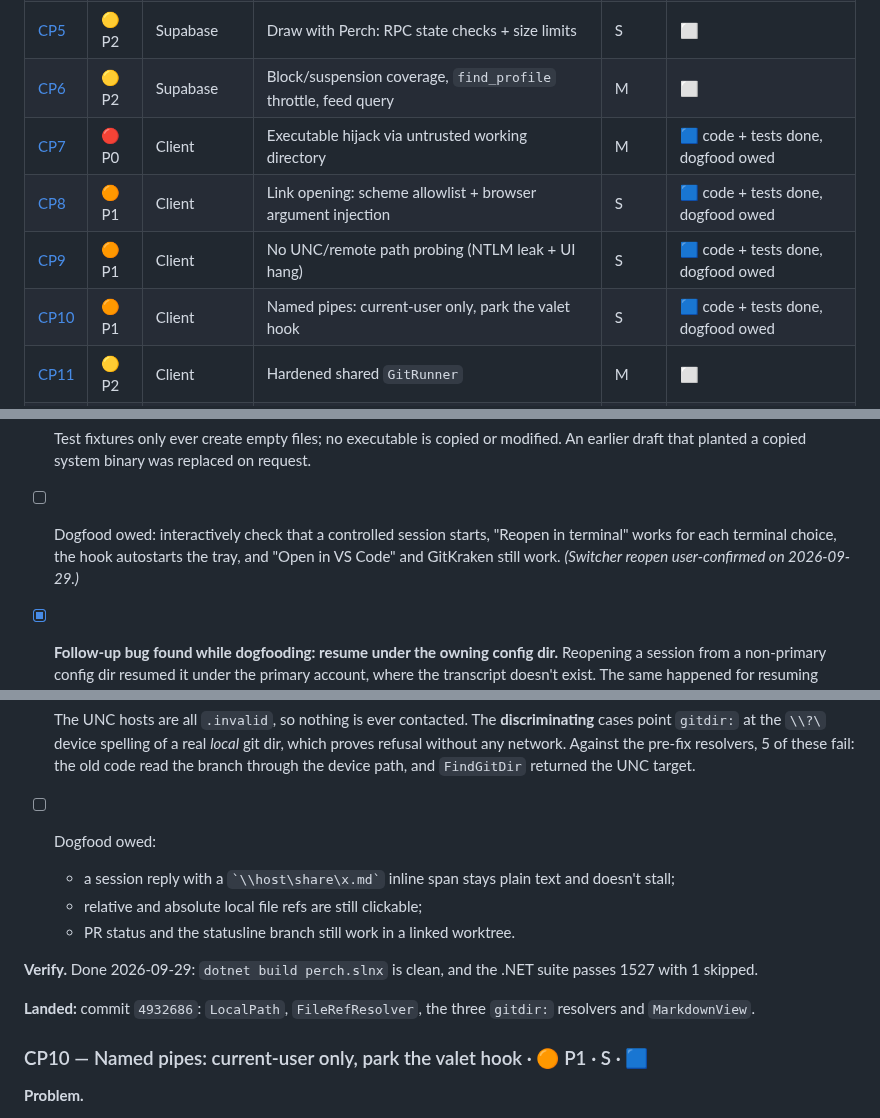
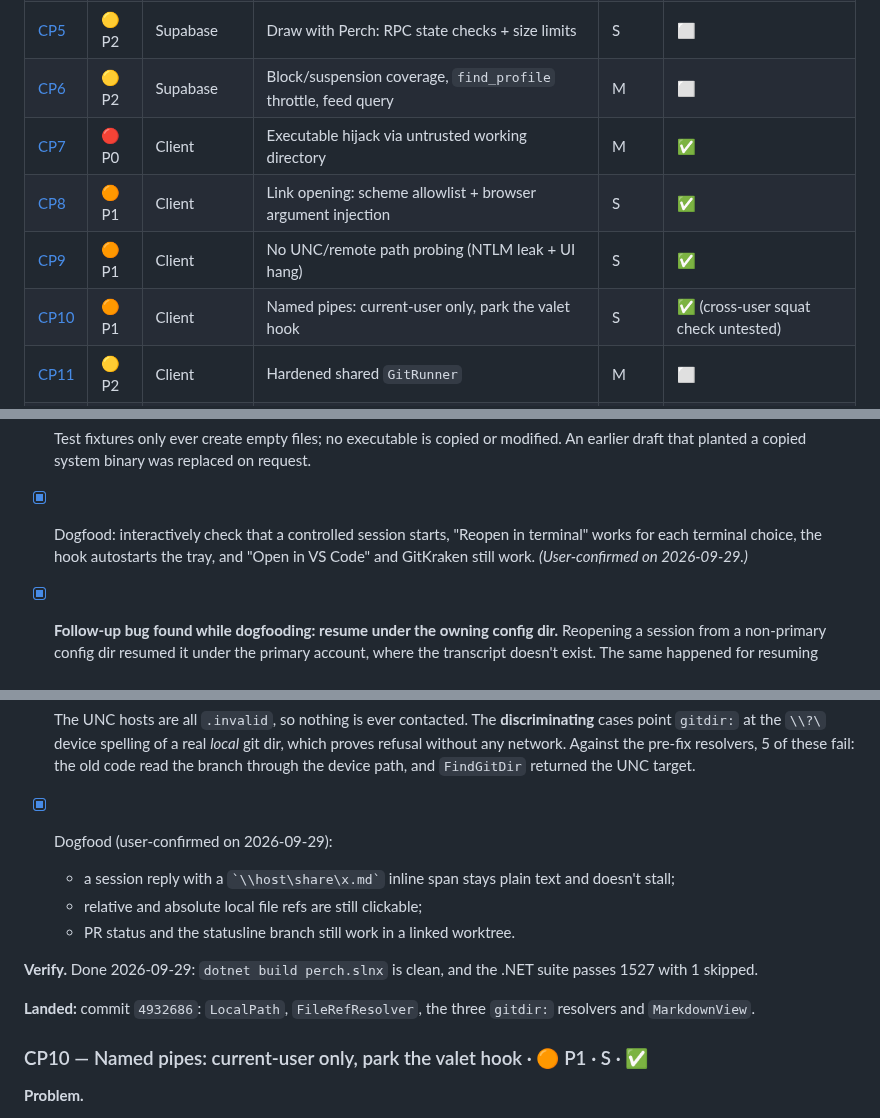
Before and after one commit to ArcticGizmo/perch, a Markdown page: docs/review-fixes-plan.md, 3 parts joined by grey strips. Rendered like a GitHub page.

Commit message:
Review fixes plan: CP7-CP10 dogfood user-confirmed
Co-Authored-By: Claude Opus 5.5 (1M context) <noreply@anthropic.com>

```diff
--- a/docs/review-fixes-plan.md
+++ b/docs/review-fixes-plan.md
@@ -31,10 +31,10 @@ Fixes land on the branch `review-fixes`. The exception is roost-only findings, w
 | [CP4](#cp4) | 🟠 P1 | Supabase | Realtime inbox authorisation + sender validation | M | 🟦 code + tests done, prod deploy + dogfood owed |
 | [CP5](#cp5) | 🟡 P2 | Supabase | Draw with Perch: RPC state checks + size limits | S | ⬜ |
 | [CP6](#cp6) | 🟡 P2 | Supabase | Block/suspension coverage, `find_profile` throttle, feed query | M | ⬜ |
-| [CP7](#cp7) | 🔴 P0 | Client | Executable hijack via untrusted working directory | M | 🟦 code + tests done, dogfood owed |
-| [CP8](#cp8) | 🟠 P1 | Client | Link opening: scheme allowlist + browser argument injection | S | 🟦 code + tests done, dogfood owed |
-| [CP9](#cp9) | 🟠 P1 | Client | No UNC/remote path probing (NTLM leak + UI hang) | S | 🟦 code + tests done, dogfood owed |
-| [CP10](#cp10) | 🟠 P1 | Client | Named pipes: current-user only, park the valet hook | S | 🟦 code + tests done, dogfood owed |
+| [CP7](#cp7) | 🔴 P0 | Client | Executable hijack via untrusted working directory | M | ✅ |
+| [CP8](#cp8) | 🟠 P1 | Client | Link opening: scheme allowlist + browser argument injection | S | ✅ |
+| [CP9](#cp9) | 🟠 P1 | Client | No UNC/remote path probing (NTLM leak + UI hang) | S | ✅ |
+| [CP10](#cp10) | 🟠 P1 | Client | Named pipes: current-user only, park the valet hook | S | ✅ (cross-user squat check untested) |
 | [CP11](#cp11) | 🟡 P2 | Client | Hardened shared `GitRunner` | M | ⬜ |
 | [CP12](#cp12) | 🟡 P2 | Client | cmd-shim metacharacters (VS Code / GitKraken launch) | S | ⬜ |
 | [CP13](#cp13) | 🟡 P2 | Client | Control-pipe intent validation + launcher quoting | S | ⬜ |
@@ -270,7 +270,7 @@ Fixes land on the branch `review-fixes`. The exception is roost-only findings, w
   - A statusline end-to-end test: an **empty** `git.exe` planted in a real repo. The resolver still returns the PATH git, and the generated script (run under node with `NoDefaultCurrentDirectoryInExePath` stripped) produces the real counts `S1U0`.
 
   Test fixtures only ever create empty files; no executable is copied or modified. An earlier draft that planted a copied system binary was replaced on request.
-- [ ] Dogfood owed: interactively check that a controlled session starts, "Reopen in terminal" works for each terminal choice, the hook autostarts the tray, and "Open in VS Code" and GitKraken still work. *(Switcher reopen user-confirmed on 2026-09-29.)*
+- [x] Dogfood: interactively check that a controlled session starts, "Reopen in terminal" works for each terminal choice, the hook autostarts the tray, and "Open in VS Code" and GitKraken still work. *(User-confirmed on 2026-09-29.)*
 - [x] **Follow-up bug found while dogfooding: resume under the owning config dir.** Reopening a session from a non-primary config dir resumed it under the primary account, where the transcript doesn't exist. The same happened for resuming inside a Perch window and for "Hand back to a terminal". The fix:
   - `TranscriptLocator.ResumeConfigRoot` picks the transcript's owning dir, or null for the primary, meaning inherit.
   - `ISessionLauncher` takes that dir; so do SessionWindow resume, hand-back and `/login`/`/logout`.
@@ -332,7 +332,7 @@ Fixes land on the branch `review-fixes`. The exception is roost-only findings, w
   - `GitHeadTests`, plus 3 new `PrStatusServiceBranchTests` and a statusline end-to-end run under node.
 
   The UNC hosts are all `.invalid`, so nothing is ever contacted. The **discriminating** cases point `gitdir:` at the `\\?\` device spelling of a real *local* git dir, which proves refusal without any network. Against the pre-fix resolvers, 5 of these fail: the old code read the branch through the device path, and `FindGitDir` returned the UNC target.
-- [ ] Dogfood owed:
+- [x] Dogfood (user-confirmed on 2026-09-29):
   - a session reply with a `` `\\host\share\x.md` `` inline span stays plain text and doesn't stall;
   - relative and absolute local file refs are still clickable;
   - PR status and the statusline branch still work in a linked worktree.
@@ -342,7 +342,7 @@ Fixes land on the branch `review-fixes`. The exception is roost-only findings, w
 **Landed:** commit `4932686`: `LocalPath`, `FileRefResolver`, the three `gitdir:` resolvers and `MarkdownView`.
 
 <a id="cp10"></a>
-### CP10 — Named pipes: current-user only, park the valet hook · 🟠 P1 · S · 🟦
+### CP10 — Named pipes: current-user only, park the valet hook · 🟠 P1 · S · ✅
 
 **Problem.**
 - `perch-valet` and `perch-control` are fixed, machine-global names, with no `CurrentUserOnly` or `PipeSecurity` (`ValetServer.cs:35`, `ControlServer.cs:30`). Clients never check who owns the server (`Perch.Hook/Program.cs:270`, `Program.cs:222`).
```
Also changed, not shown: other parts of docs/review-fixes-plan.md (+5 -5 lines).
